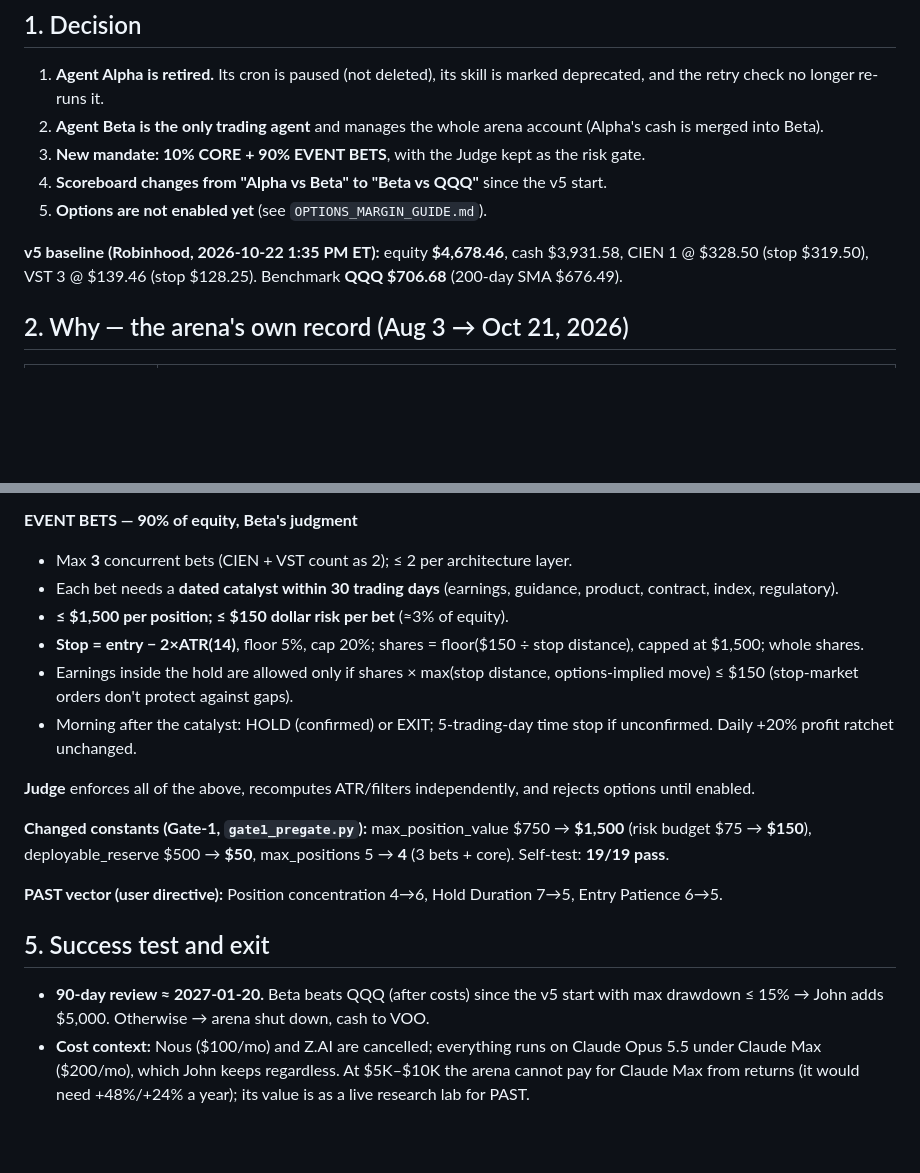
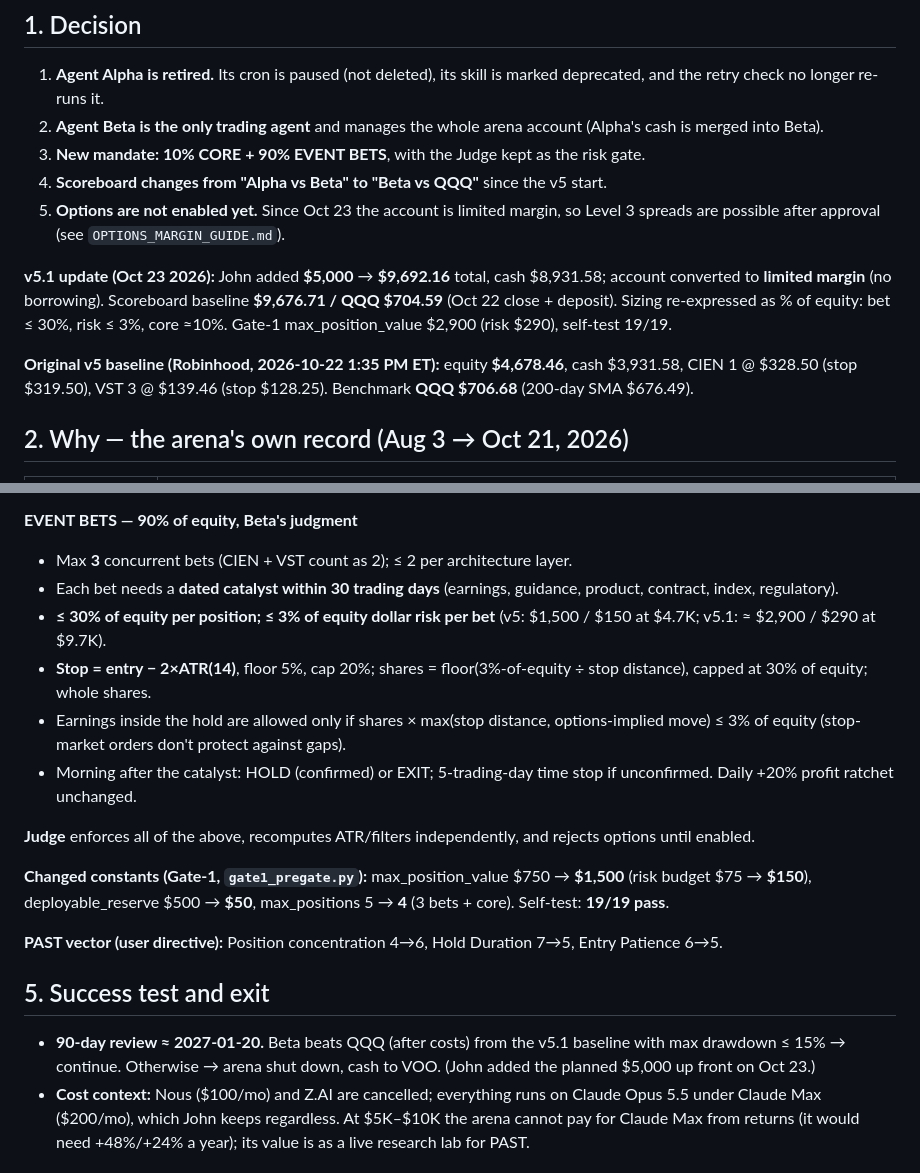
Before and after one commit to sloth1122/past-framework, a Markdown page: docs/ARENA_V5_SINGLE_AGENT.md, 2 parts joined by grey strips. Drawn GitHub-style; blank space fills up the shorter version.

Commit message:
docs: Arena v5.1 — $5K added, limited-margin account, %-of-equity sizing

```diff
--- a/docs/ARENA_V5_SINGLE_AGENT.md
+++ b/docs/ARENA_V5_SINGLE_AGENT.md
@@ -8,9 +8,11 @@
 2. **Agent Beta is the only trading agent** and manages the whole arena account (Alpha's cash is merged into Beta).
 3. **New mandate: 10% CORE + 90% EVENT BETS**, with the Judge kept as the risk gate.
 4. **Scoreboard changes from "Alpha vs Beta" to "Beta vs QQQ"** since the v5 start.
-5. **Options are not enabled yet** (see `OPTIONS_MARGIN_GUIDE.md`).
+5. **Options are not enabled yet.** Since Oct 23 the account is limited margin, so Level 3 spreads are possible after approval (see `OPTIONS_MARGIN_GUIDE.md`).
 
-**v5 baseline (Robinhood, 2026-10-22 1:35 PM ET):** equity **$4,678.46**, cash $3,931.58, CIEN 1 @ $328.50 (stop $319.50), VST 3 @ $139.46 (stop $128.25). Benchmark **QQQ $706.68** (200-day SMA $676.49).
+**v5.1 update (Oct 23 2026):** John added **$5,000** → **$9,692.16** total, cash $8,931.58; account converted to **limited margin** (no borrowing). Scoreboard baseline **$9,676.71 / QQQ $704.59** (Oct 22 close + deposit). Sizing re-expressed as % of equity: bet ≤ 30%, risk ≤ 3%, core ≈10%. Gate-1 max_position_value $2,900 (risk $290), self-test 19/19.
+
+**Original v5 baseline (Robinhood, 2026-10-22 1:35 PM ET):** equity **$4,678.46**, cash $3,931.58, CIEN 1 @ $328.50 (stop $319.50), VST 3 @ $139.46 (stop $128.25). Benchmark **QQQ $706.68** (200-day SMA $676.49).
 
 ## 2. Why — the arena's own record (Aug 3 → Oct 21, 2026)
 
@@ -45,9 +47,9 @@ Two failure modes:
 **EVENT BETS — 90% of equity, Beta's judgment**
 - Max **3** concurrent bets (CIEN + VST count as 2); ≤ 2 per architecture layer.
 - Each bet needs a **dated catalyst within 30 trading days** (earnings, guidance, product, contract, index, regulatory).
-- **≤ $1,500 per position; ≤ $150 dollar risk per bet** (≈3% of equity).
-- **Stop = entry − 2×ATR(14)**, floor 5%, cap 20%; shares = floor($150 ÷ stop distance), capped at $1,500; whole shares.
-- Earnings inside the hold are allowed only if shares × max(stop distance, options-implied move) ≤ $150 (stop-market orders don't protect against gaps).
+- **≤ 30% of equity per position; ≤ 3% of equity dollar risk per bet** (v5: $1,500 / $150 at $4.7K; v5.1: ≈ $2,900 / $290 at $9.7K).
+- **Stop = entry − 2×ATR(14)**, floor 5%, cap 20%; shares = floor(3%-of-equity ÷ stop distance), capped at 30% of equity; whole shares.
+- Earnings inside the hold are allowed only if shares × max(stop distance, options-implied move) ≤ 3% of equity (stop-market orders don't protect against gaps).
 - Morning after the catalyst: HOLD (confirmed) or EXIT; 5-trading-day time stop if unconfirmed. Daily +20% profit ratchet unchanged.
 
 **Judge** enforces all of the above, recomputes ATR/filters independently, and rejects options until enabled.
@@ -58,7 +60,7 @@ Two failure modes:
 
 ## 5. Success test and exit
 
-- **90-day review ≈ 2027-01-20.** Beta beats QQQ (after costs) since the v5 start with max drawdown ≤ 15% → John adds $5,000. Otherwise → arena shut down, cash to VOO.
+- **90-day review ≈ 2027-01-20.** Beta beats QQQ (after costs) from the v5.1 baseline with max drawdown ≤ 15% → continue. Otherwise → arena shut down, cash to VOO. (John added the planned $5,000 up front on Oct 23.)
 - **Cost context:** Nous ($100/mo) and Z.AI are cancelled; everything runs on Claude Opus 5.5 under Claude Max ($200/mo), which John keeps regardless. At $5K–$10K the arena cannot pay for Claude Max from returns (it would need +48%/+24% a year); its value is as a live research lab for PAST.
 
 ## 6. What changed where (with backups `*.bak-v5-202610221134`)
```
Also changed, not shown: CHANGELOG.md (+2 -0 lines), skills/trading-arena-beta.md (+8 -7 lines).
